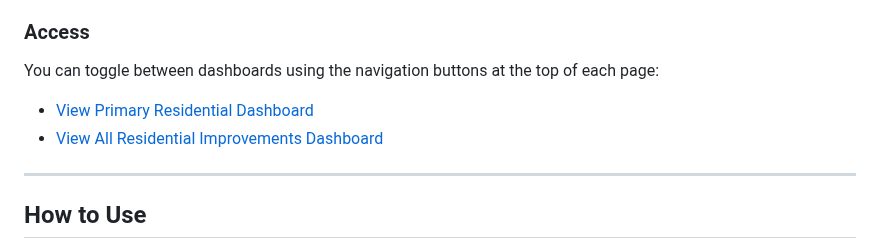
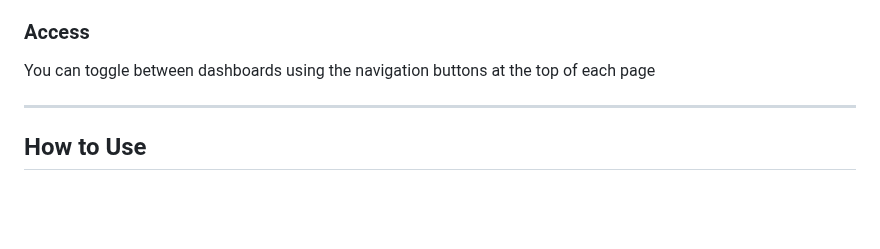
Before and after one commit to Eesterlein/gunnison-residential-condition, a Markdown page: README.md, the part around the change. GitHub-like rendering; blank space fills up the shorter version.

```diff
--- a/README.md
+++ b/README.md
@@ -187,9 +187,7 @@ While the first dashboard isolates only **primary dwellings**, this companion vi
 - The addition of outbuildings and accessory structures helps quantify the full scope of the county’s built landscape, not just homes.
 
 ### Access
-You can toggle between dashboards using the navigation buttons at the top of each page:
-- [View Primary Residential Dashboard](index.html)
-- [View All Residential Improvements Dashboard](all_improvements.html)
+You can toggle between dashboards using the navigation buttons at the top of each page
 
 ---------------------------------------------------------------------------------------------------
 
```
